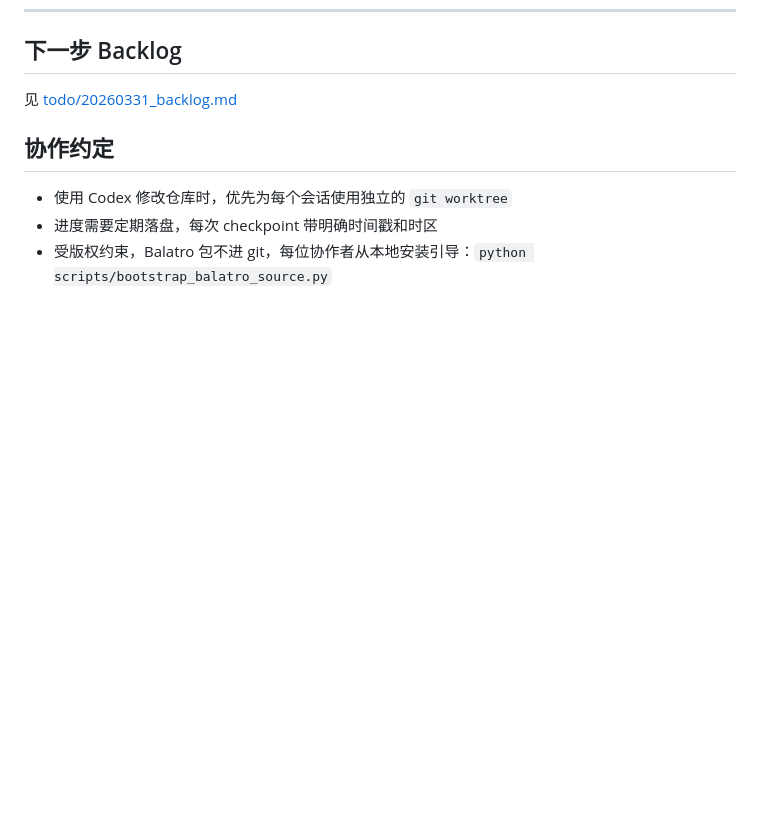
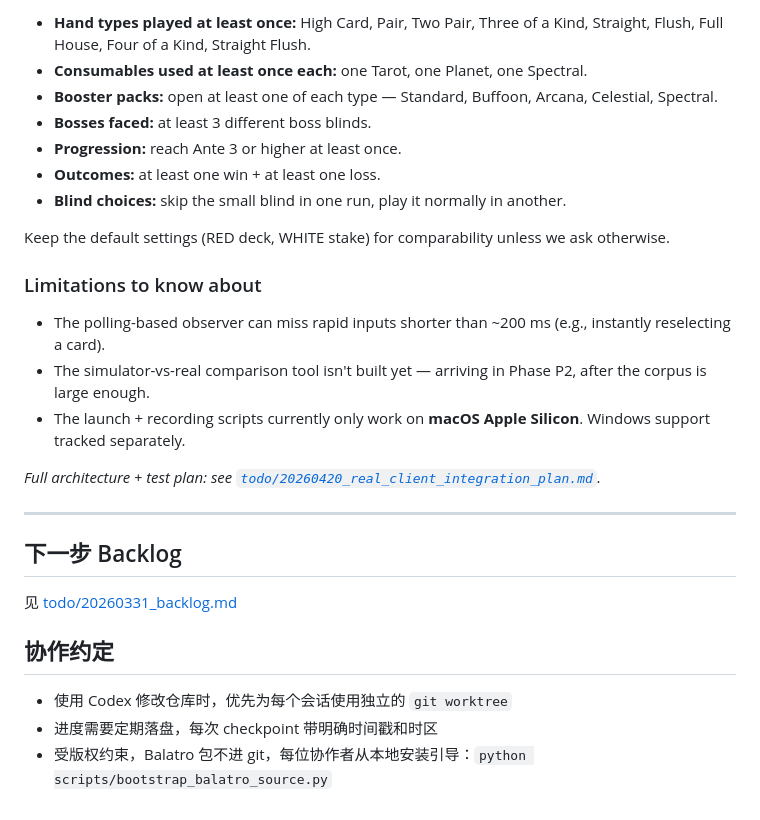
Before and after one commit to Alchemist-X/hack-balatro, a Markdown page: README.md, the part around one of its changes. GitHub-like rendering; blank space fills up the shorter version.

```diff
--- a/README.md
+++ b/README.md
@@ -302,3 +346,23 @@ Ante 1-8，每层 3 个盲注：Small → Big → Boss
+- **Hand types played at least once:** High Card, Pair, Two Pair, Three of a Kind, Straight, Flush, Full House, Four of a Kind, Straight Flush.
+- **Consumables used at least once each:** one Tarot, one Planet, one Spectral.
+- **Booster packs:** open at least one of each type — Standard, Buffoon, Arcana, Celestial, Spectral.
+- **Bosses faced:** at least 3 different boss blinds.
+- **Progression:** reach Ante 3 or higher at least once.
+- **Outcomes:** at least one win + at least one loss.
+- **Blind choices:** skip the small blind in one run, play it normally in another.
+
+Keep the default settings (RED deck, WHITE stake) for comparability unless we ask otherwise.
+
+### Limitations to know about
+
+- The polling-based observer can miss rapid inputs shorter than ~200 ms (e.g., instantly reselecting a card).
+- The simulator-vs-real comparison tool isn't built yet — arriving in Phase P2, after the corpus is large enough.
+- The launch + recording scripts currently only work on **macOS Apple Silicon**. Windows support tracked separately.
+
+_Full architecture + test plan: see [`todo/20260420_real_client_integration_plan.md`](./todo/20260420_real_client_integration_plan.md)._
+
+---
+
 ## 下一步 Backlog
 
 见 [todo/20260331_backlog.md](./todo/20260331_backlog.md)
```
Also changed, not shown: other parts of README.md (+44 -0 lines), CLAUDE.md (+21 -0 lines).
